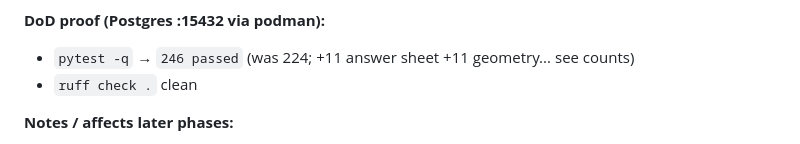
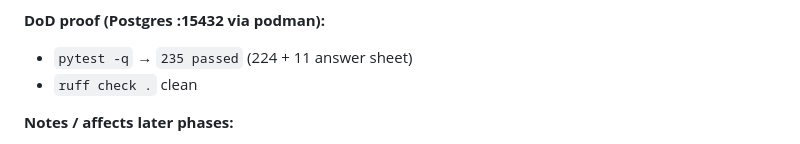
Before and after one commit to LHedi22/QuizApp, a Markdown page: docs/PROGRESS.md, the part around the change. Drawn GitHub-style.

Commit message:
phase-4: correct test count in 4.2 log entry
Co-Authored-By: Claude Sonnet 5 <noreply@anthropic.com>
Claude-Session: https://claude.ai/code/session_013Pkqk86dKgmyn6a11WEtZe

```diff
--- a/docs/PROGRESS.md
+++ b/docs/PROGRESS.md
@@ -827,7 +827,7 @@ on the normal `docker` runtime is the real gate — re-run when Docker Desktop i
   checked: perimeter + grid + QR correct; 120Q N=4 and 80Q N=6 both fit one page.
 
 **DoD proof (Postgres :15432 via podman):**
-- `pytest -q` → `246 passed` (was 224; +11 answer sheet +11 geometry... see counts)
+- `pytest -q` → `235 passed` (224 + 11 answer sheet)
 - `ruff check .` clean
 
 **Notes / affects later phases:**
```
